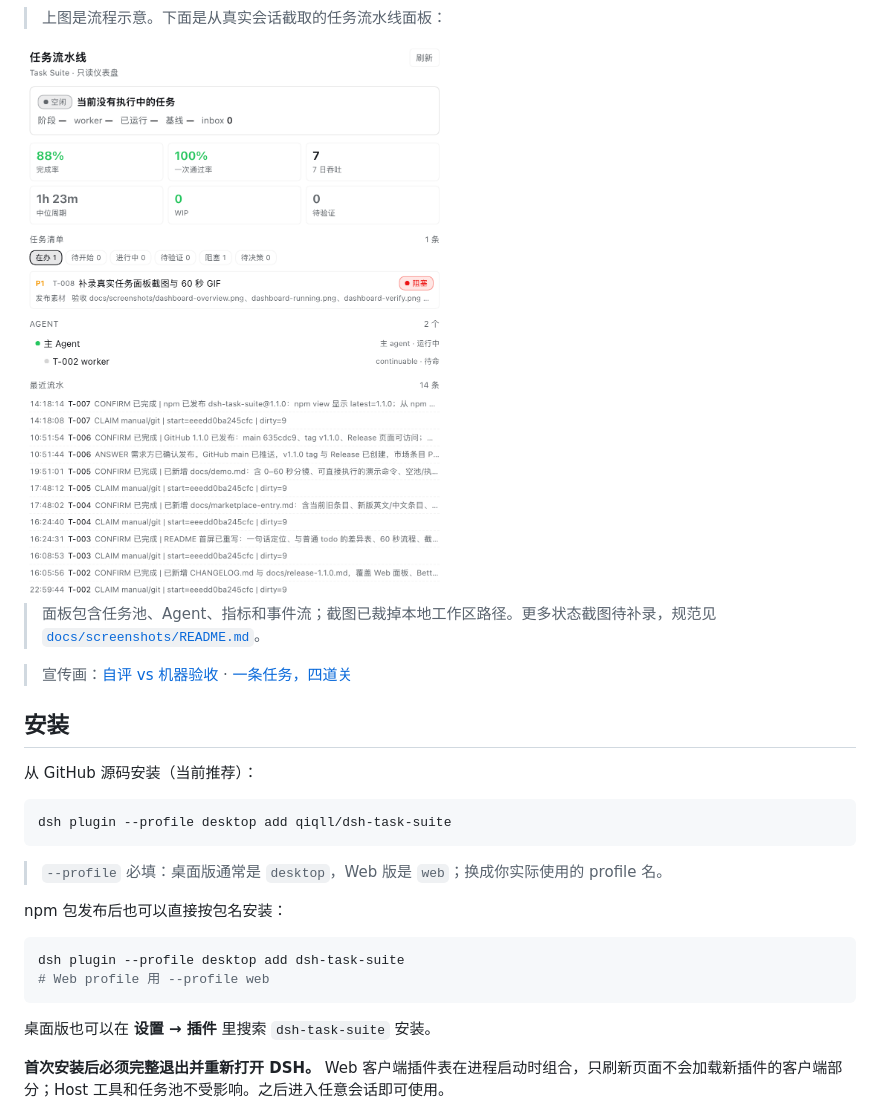
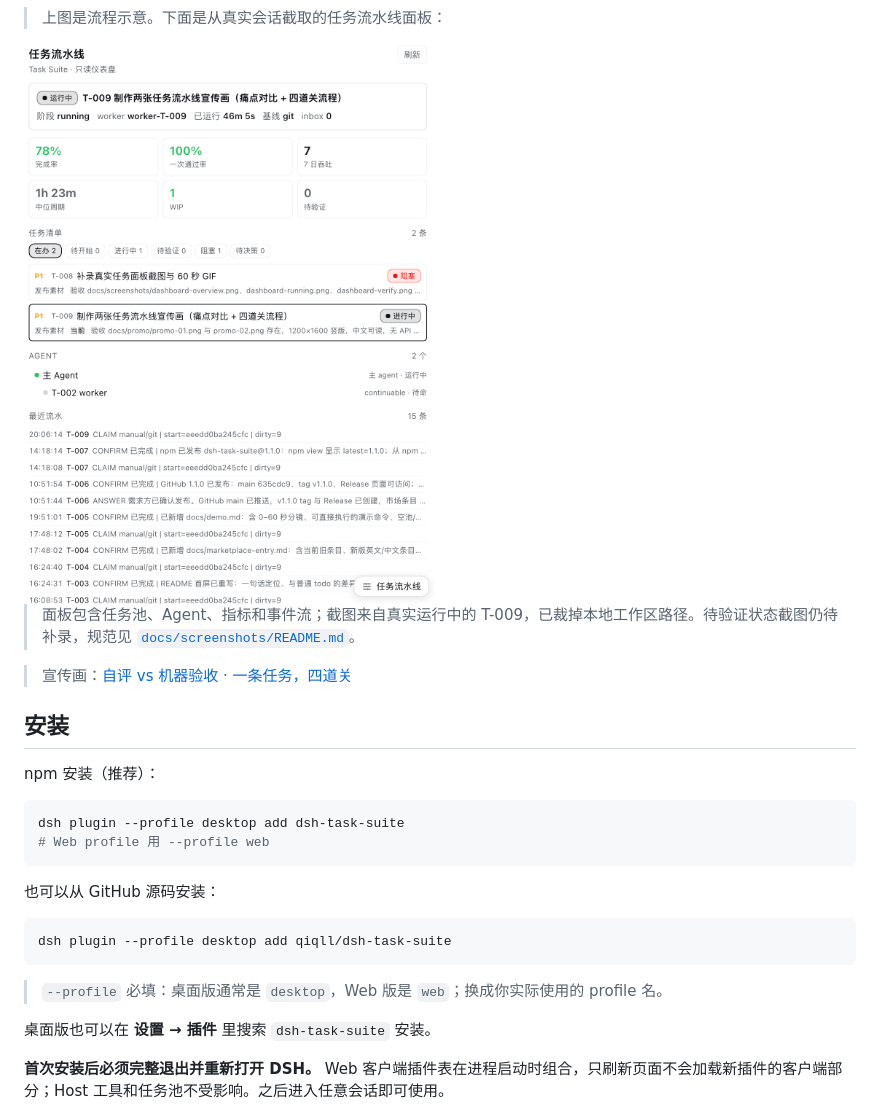
Before and after one commit to qiqll/dsh-task-suite, a Markdown page: README.md, the part around one of its changes. GitHub-like rendering; pictures changed too: docs/screenshots/dashboard-running.png (added).

````diff
--- a/README.md
+++ b/README.md
@@ -36,28 +63,28 @@ task_loop action=tick        # 把返回的 worker_prompt 交给 subagent
 
 > 上图是流程示意。下面是从真实会话截取的任务流水线面板：
 
-<img src="docs/screenshots/dashboard-overview.png" width="620" alt="任务流水线面板：任务、Agent、指标、事件流">
+<img src="docs/screenshots/dashboard-running.png" width="620" alt="任务流水线面板：T-009 运行中、worker、指标与事件流">
 
-> 面板包含任务池、Agent、指标和事件流；截图已裁掉本地工作区路径。更多状态截图待补录，规范见 [`docs/screenshots/README.md`](docs/screenshots/README.md)。
+> 面板包含任务池、Agent、指标和事件流；截图来自真实运行中的 T-009，已裁掉本地工作区路径。待验证状态截图仍待补录，规范见 [`docs/screenshots/README.md`](docs/screenshots/README.md)。
 
 > 宣传画：[自评 vs 机器验收](docs/promo/promo-01.png) · [一条任务，四道关](docs/promo/promo-02.png)
 
 ## 安装
 
-从 GitHub 源码安装（当前推荐）：
+npm 安装（推荐）：
+
+```sh
+dsh plugin --profile desktop add dsh-task-suite
+# Web profile 用 --profile web
+```
+
+也可以从 GitHub 源码安装：
 
 ```sh
 dsh plugin --profile desktop add qiqll/dsh-task-suite
 ```
 
 > `--profile` 必填：桌面版通常是 `desktop`，Web 版是 `web`；换成你实际使用的 profile 名。
-
-npm 包发布后也可以直接按包名安装：
-
-```sh
-dsh plugin --profile desktop add dsh-task-suite
-# Web profile 用 --profile web
-```
 
 桌面版也可以在 **设置 → 插件** 里搜索 `dsh-task-suite` 安装。
 
````
Also changed, not shown: other parts of README.md (+41 -14 lines), docs/landing/README.md (added, +27 -0 lines), docs/launch/positioning.md (added, +93 -0 lines), docs/launch/social.md (added, +121 -0 lines), docs/marketplace-entry.md (+6 -5 lines), docs/screenshots/README.md (+1 -1 lines), docs/landing/assets/dashboard-overview.png (added), docs/landing/assets/dashboard-running.png (added), docs/landing/assets/pipeline-overview.png (added), 5 other files.
